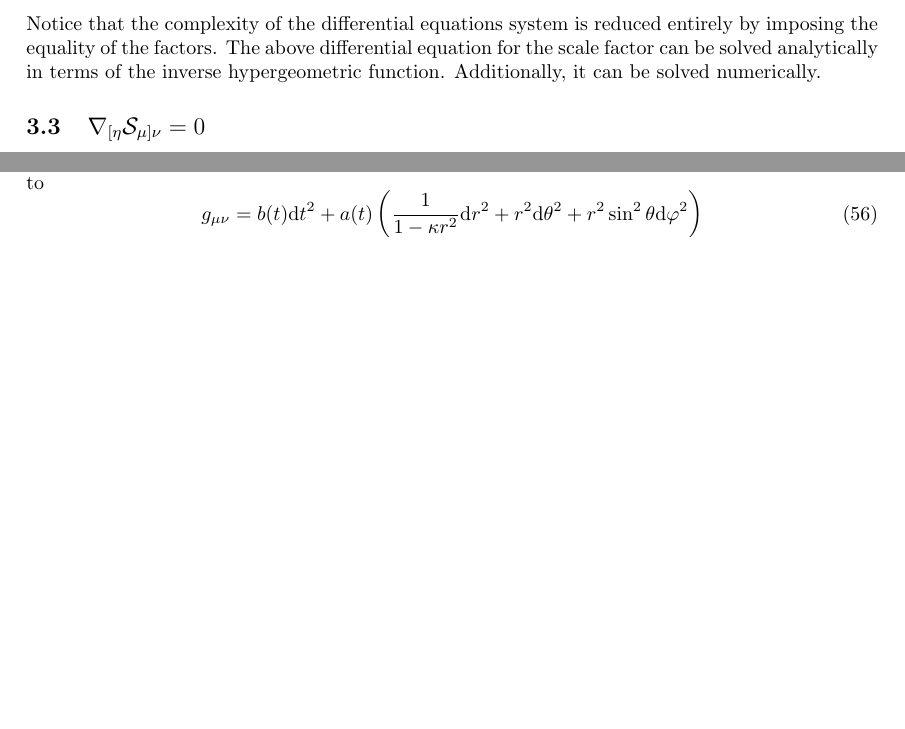
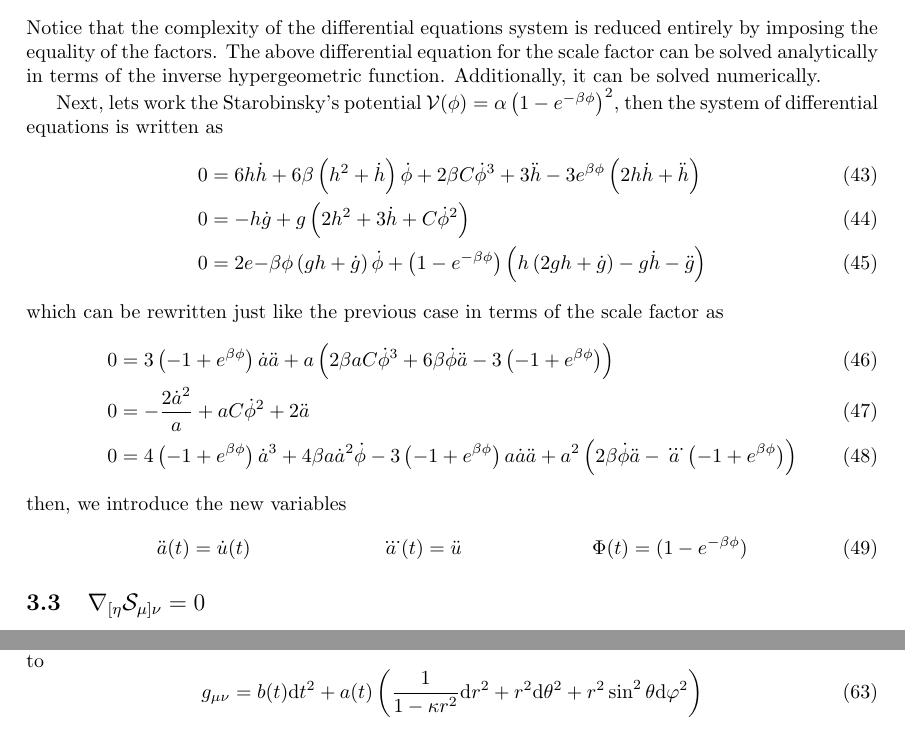
Before and after one commit to JoseiPG1/Affine-Inflation, a LaTeX paper (Affine_Inflation.tex): two parts of pages 6 and 8 of 9 before the commit and two parts of pages 6 and 9 of 9 after it, joined at a grey line, cut so that both start at the same text, the shorter picture padded with empty space. Compiled offline with pdfLaTeX.

Commit message:
Starting Starobinsky

```diff
--- a/Affine_Inflation.tex
+++ b/Affine_Inflation.tex
@@ -314,6 +314,25 @@ which in terms of only the scale factors
 Notice that the complexity of the differential equations system is reduced entirely by imposing the equality of the factors. The above differential equation
 for the scale factor can be solved analytically in terms of the inverse hypergeometric function. Additionally, it can be solved numerically.
 
+Next, lets work the Starobinsky's potential $\mathcal{V}(\phi) = \alpha \left(1 - e^{-\beta\phi}\right)^2$, then the system of differential equations
+is written as
+\begin{align}
+  0 & = 6h\dot{h} + 6\beta\left(h^2 + \dot{h}\right)\dot{\phi} + 2\beta C\dot{\phi}^3 + 3\ddot{h} - 3e^{\beta\phi}\left(2h\dot{h} + \ddot{h}\right) \\
+  0 & = -h\dot{g} + g\left(2h^2 + 3\dot{h} + C\dot{\phi}^2\right) \\
+  0 & =  2e{-\beta\phi}\left(gh + \dot{g}\right)\dot{\phi} + \left(1 - e^{-\beta\phi}\right)\left(h\left(2gh + \dot{g}\right) - g\dot{h} - \ddot{g}\right)
+\end{align}
+which can be rewritten just like the previous case in terms of the scale factor as
+\begin{align}
+  0 & = 3\left(-1 + e^{\beta\phi}\right)\dot{a}\ddot{a} + a\left(2\beta a C \dot{\phi}^3 + 6 \beta \dot{\phi}\ddot{a} - 3\left(-1 + e^{\beta\phi}\right)\right) \\
+  0 & = -\frac{2\dot{a}^2}{a} + aC\dot{\phi}^2 + 2\ddot{a}\\
+  0 & = 4\left(-1 + e^{\beta\phi}\right)\dot{a}^3 + 4\beta a \dot{a}^2\dot{\phi} - 3\left(-1 + e^{\beta\phi}\right)a\dot{a}\ddot{a} + a^2\left(2\beta\dot{\phi}\ddot{a} - \dddot{a}\left(-1 + e^{\beta\phi}\right)\right)
+\end{align}
+then, we introduce the new variables
+\begin{align}
+  \ddot{a}(t) & = \dot{u}(t) & \dddot{a}(t) & = \ddot{u} & \Phi (t) = (1 - e^{-\beta\phi})
+\end{align}
+
+
 \subsection{$\nabla_{[\eta} \mathcal{S}_{\mu]\nu} = 0 $}
 
 Under the symmetries of the cosmological ansatz we only have one equation
```
Also changed, not shown: Affine_Inflation.tex (2 more changed lines), 5 other files.
